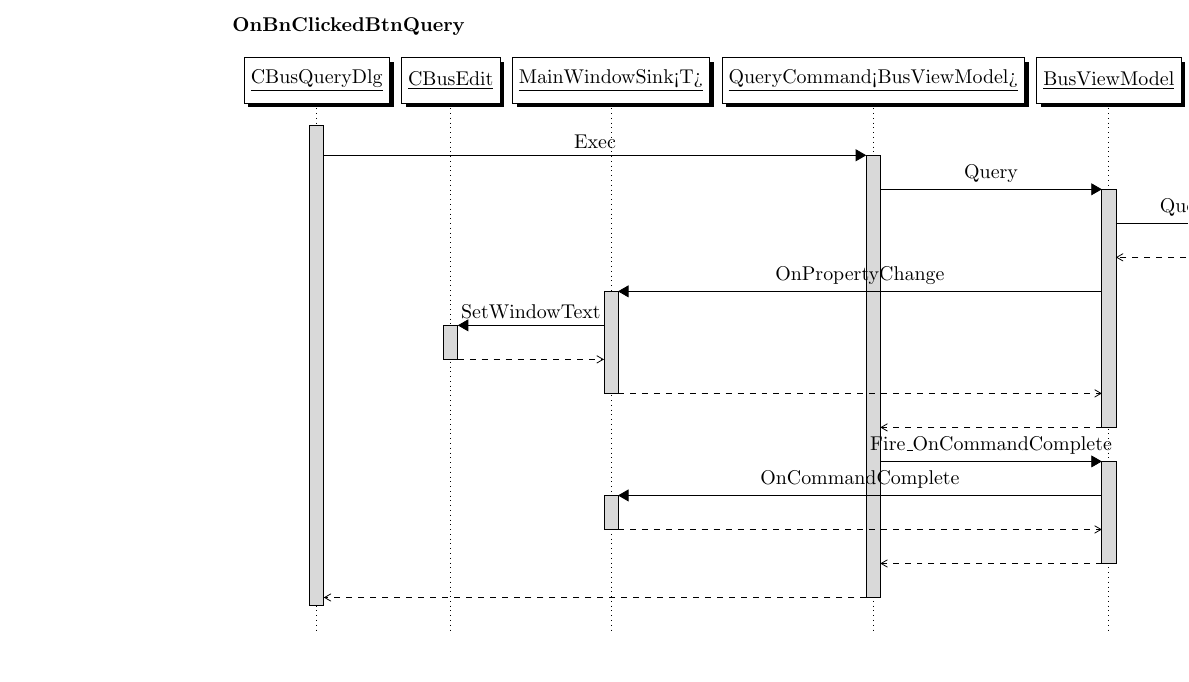
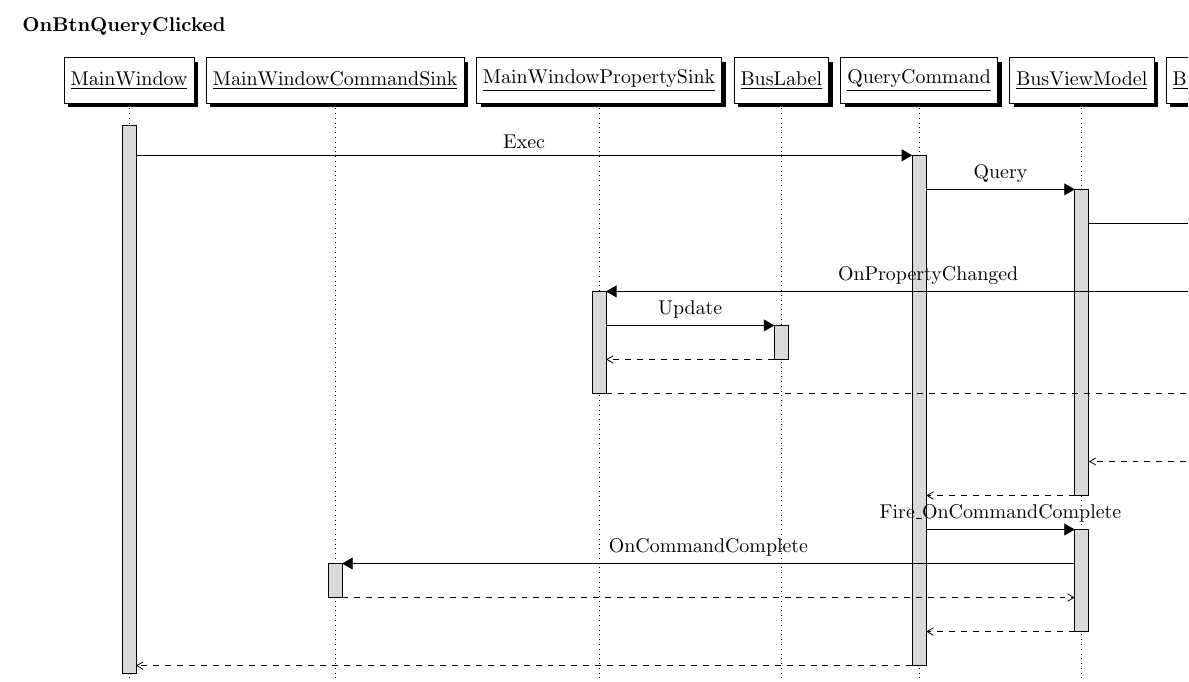
Before and after one commit to Zhejiang-University-GKC/SJDXQcourseware, a LaTeX document (programs/demo/doc/sprints/1/sd.tex): part of the page, cut at the place of the change. Compiled offline with pdfLaTeX.

Commit message:
revise sd

```diff
--- a/programs/demo/doc/sprints/1/sd.tex
+++ b/programs/demo/doc/sprints/1/sd.tex
@@ -1,31 +1,40 @@
 \documentclass{article}
 \usepackage{pgf-umlsd}
+\usepackage{changepage}
+\usepackage{geometry}
 \usepackage{pdflscape}
 
 \begin{document}
 \thispagestyle{empty}
 \begin{landscape}
-\textbf{OnBnClickedBtnQuery}\\
+\begin{adjustwidth}{-2cm}{-2cm}
+\textbf{OnBtnQueryClicked}\\
 \begin{sequencediagram}
-\newthread{BQ}{CBusQueryDlg}
-\newinst{BE}{CBusEdit}
-\newinst{MW}{MainWindowSink<T>}
-\newinst{QC}{QueryCommand<BusViewModel>}
+\newthread{MW}{MainWindow}
+\newinst{MWCS}{MainWindowCommandSink}
+\newinst{MWPS}{MainWindowPropertySink}
+\newinst{BL}{BusLabel}
+\newinst{QC}{QueryCommand}
 \newinst{VM}{BusViewModel}
+\newinst{VMS}{BusViewModelSink}
 \newinst{DM}{BusDataModel}
 
-\begin{call}{BQ}{Exec}{QC}{}
+\begin{call}{MW}{Exec}{QC}{}
  \begin{call}{QC}{Query}{VM}{}
-  \begin{call}{VM}{Query}{DM}{}\end{call}
-  \begin{call}{VM}{OnPropertyChange}{MW}{}
-   \begin{call}{MW}{SetWindowText}{BE}{}\end{call}
+  \begin{call}{VM}{Query}{DM}{}
+   \begin{call}{DM}{OnPropertyChanged}{VMS}{}
+    \begin{call}{VMS}{OnPropertyChanged}{MWPS}{}
+     \begin{call}{MWPS}{Update}{BL}{}\end{call}
+    \end{call}
+   \end{call}
   \end{call}
  \end{call}
  \begin{call}{QC}{Fire\_OnCommandComplete}{VM}{}
-  \begin{call}{VM}{OnCommandComplete}{MW}{}\end{call}
+  \begin{call}{VM}{OnCommandComplete}{MWCS}{}\end{call}
  \end{call}
 \end{call}
 
 \end{sequencediagram}
+\end{adjustwidth}
 \end{landscape}
 \end{document}
```
